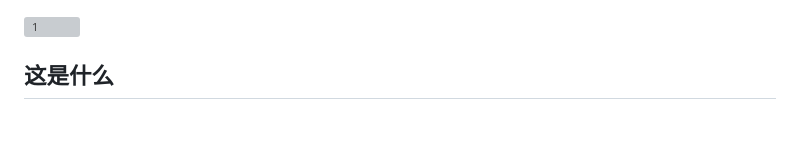
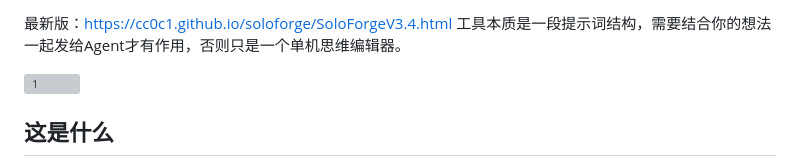
Before and after one commit to CC0C1/soloforge, a Markdown page: README.md, the part around the change. Rendered like a GitHub page; blank space fills up the shorter version; grey boxes are pictures that could not be loaded.

Commit message:
Update README.md
Updated the README with the latest version link and a description.

```diff
--- a/README.md
+++ b/README.md
@@ -1,5 +1,5 @@
-
-
+最新版：https://cc0c1.github.io/soloforge/SoloForgeV3.4.html
+工具本质是一段提示词结构，需要结合你的想法一起发给Agent才有作用，否则只是一个单机思维编辑器。
 
 <img width="1658" height="1170" alt="1" src="https://github.com/user-attachments/assets/0e7a114e-baff-4d97-9338-ff41a88a7dff" />
 
```
